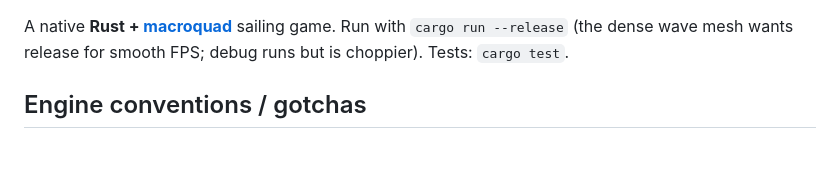
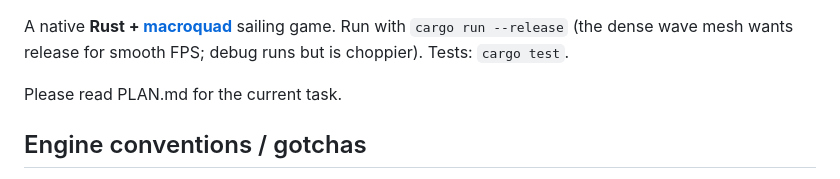
Before and after one commit to epic-64/sail-rs, a Markdown page: CLAUDE.md, the part around the change. GitHub-like rendering; blank space fills up the shorter version.

Commit message:
add PLAN.md for mobile controls design and update CLAUDE.md with task reference

```diff
--- a/CLAUDE.md
+++ b/CLAUDE.md
@@ -1,6 +1,8 @@
 A native **Rust + [macroquad](https://github.com/not-fl3/macroquad)** sailing game.
 Run with `cargo run --release` (the dense wave mesh wants release for smooth FPS;
 debug runs but is choppier). Tests: `cargo test`.
+
+Please read PLAN.md for the current task.
 
 ## Engine conventions / gotchas
 
```
Also changed, not shown: PLAN.md (added, +230 -0 lines).
